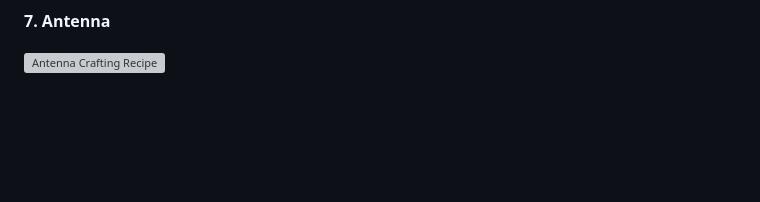
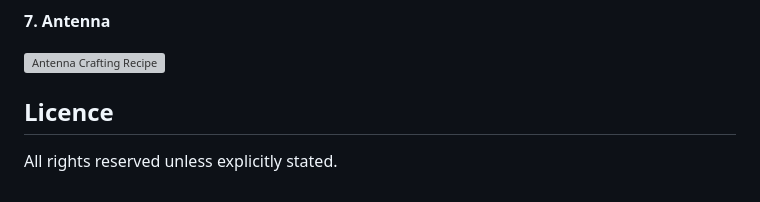
Before and after one commit to firemarios/Pixelator, a Markdown page: README.md, the part around the change. Drawn GitHub-style; blank space fills up the shorter version; grey boxes are pictures that could not be loaded.

```diff
--- a/README.md
+++ b/README.md
@@ -105,3 +105,7 @@
 <p style="text-align:center;">
   <img src="https://cdn.modrinth.com/data/cached_images/1dbfc6cbacaf9018e13b96c08faef4ea0016ada3.png" alt="Antenna Crafting Recipe" />
 </p>
+
+<h2>Licence</h2>
+
+<p>All rights reserved unless explicitly stated.</p>
```
